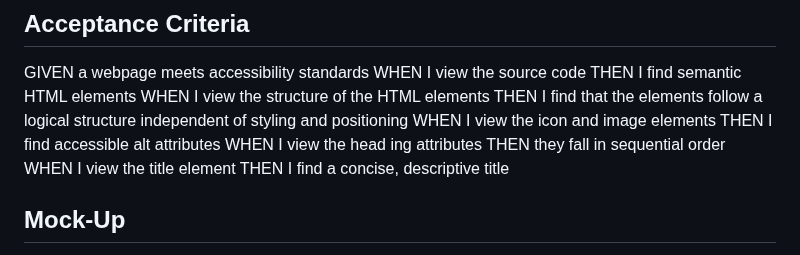
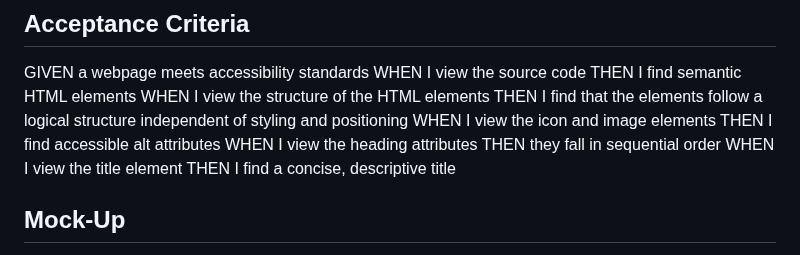
Before and after one commit to DaisyIsibor/Code-Refactoring, a Markdown page: README.md, the part around the change. Rendered like a GitHub page.

```diff
--- a/README.md
+++ b/README.md
@@ -29,8 +29,7 @@ WHEN I view the structure of the HTML elements
 THEN I find that the elements follow a logical structure independent of styling and positioning
 WHEN I view the icon and image elements
 THEN I find accessible alt attributes
-WHEN I view the head
-ing attributes
+WHEN I view the heading attributes
 THEN they fall in sequential order
 WHEN I view the title element
 THEN I find a concise, descriptive title
```
